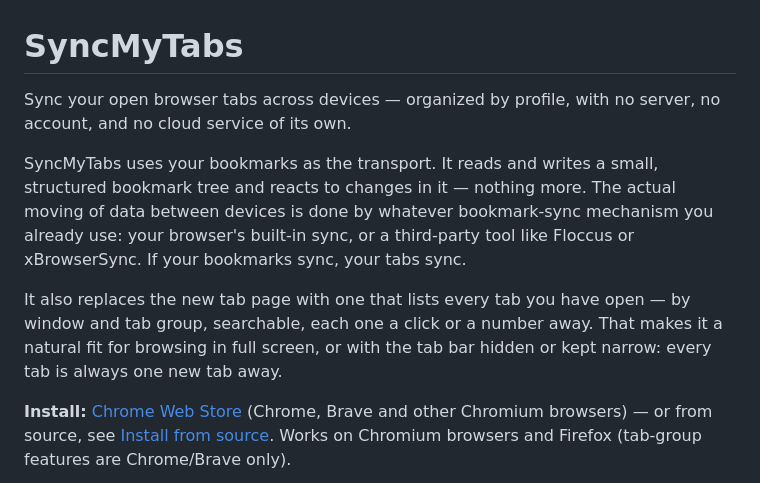
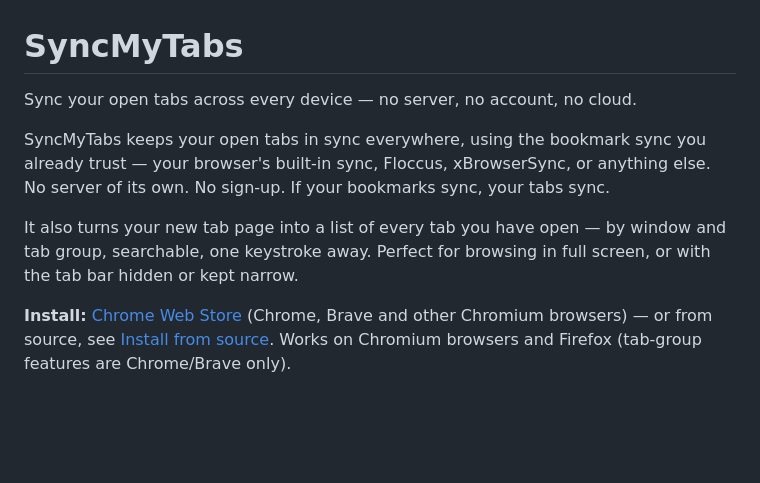
Before and after one commit to ngshya/SyncMyTabs, a Markdown page: README.md, the part around the change. Rendered like a GitHub page; blank space fills up the shorter version.

```diff
--- a/README.md
+++ b/README.md
@@ -1,10 +1,10 @@
 # SyncMyTabs
 
-Sync your open browser tabs across devices — organized by profile, with no server, no account, and no cloud service of its own.
+Sync your open tabs across every device — no server, no account, no cloud.
 
-SyncMyTabs uses your bookmarks as the transport. It reads and writes a small, structured bookmark tree and reacts to changes in it — nothing more. The actual moving of data between devices is done by whatever bookmark-sync mechanism you already use: your browser's built-in sync, or a third-party tool like Floccus or xBrowserSync. If your bookmarks sync, your tabs sync.
+SyncMyTabs keeps your open tabs in sync everywhere, using the bookmark sync you already trust — your browser's built-in sync, Floccus, xBrowserSync, or anything else. No server of its own. No sign-up. If your bookmarks sync, your tabs sync.
 
-It also replaces the new tab page with one that lists every tab you have open — by window and tab group, searchable, each one a click or a number away. That makes it a natural fit for browsing in full screen, or with the tab bar hidden or kept narrow: every tab is always one new tab away.
+It also turns your new tab page into a list of every tab you have open — by window and tab group, searchable, one keystroke away. Perfect for browsing in full screen, or with the tab bar hidden or kept narrow.
 
 **Install:** [Chrome Web Store](https://chromewebstore.google.com/detail/syncmytabs/cmgailmjkngmopmalbdhnhngdeebinpf)
 (Chrome, Brave and other Chromium browsers) — or from source, see [Install from source](#install-from-source).
```
Also changed, not shown: STORE_LISTING.md (+25 -25 lines).
